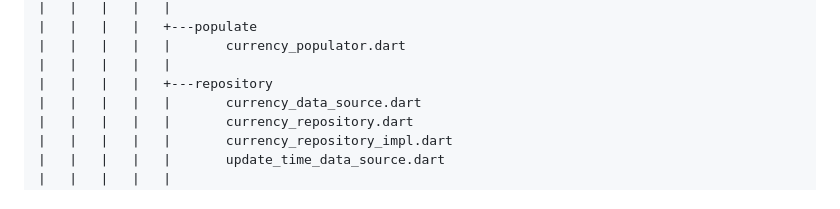
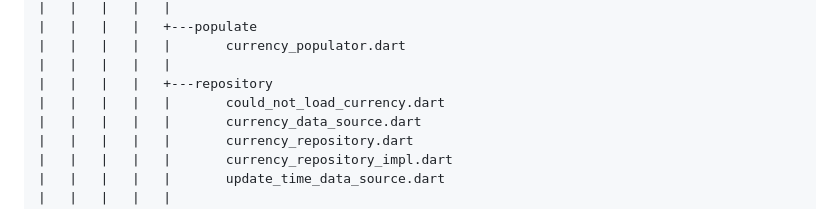
Before and after one commit to tnsoftbear/flutter_currency_calculator, a Markdown page: doc/lib_tree.md, the part around the change. Drawn GitHub-style.

```diff
--- a/doc/lib_tree.md
+++ b/doc/lib_tree.md
@@ -125,6 +125,7 @@ lib
 |   |   |   |   |       currency_populator.dart
 |   |   |   |   |
 |   |   |   |   +---repository
+|   |   |   |   |       could_not_load_currency.dart
 |   |   |   |   |       currency_data_source.dart
 |   |   |   |   |       currency_repository.dart
 |   |   |   |   |       currency_repository_impl.dart
```
Also changed, not shown: README.md (+12 -0 lines), doc/pic/scr-1-4.png (added).
